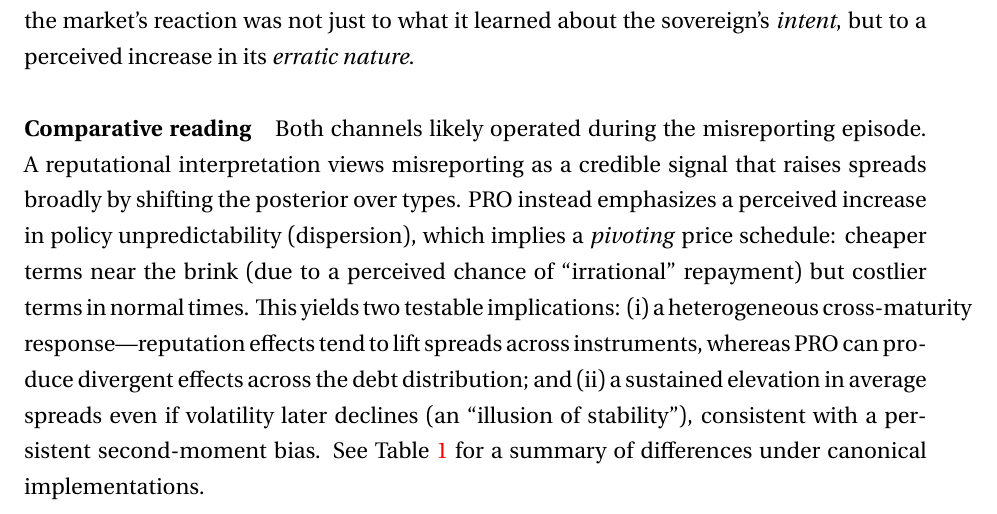
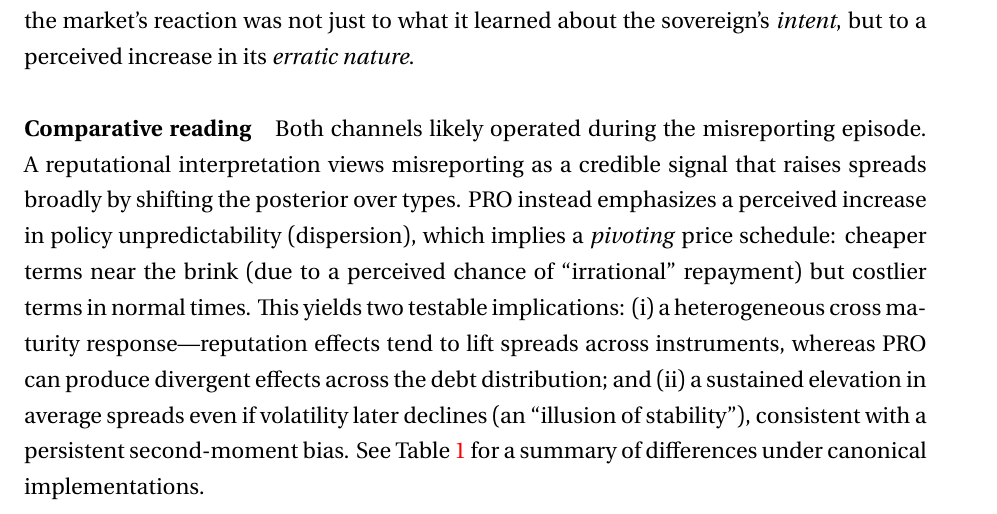
Before and after one commit to ChennoShen239/writing-sample, a LaTeX paper (paper/Long_term/bounded_default.tex): part of page 6 of 65, cut so that both start at the same text. Compiled offline with XeLaTeX.

Commit message:
fix: correct terminology in bounded_default.tex and update binary PDF

```diff
--- a/paper/Long_term/bounded_default.tex
+++ b/paper/Long_term/bounded_default.tex
@@ -309,7 +309,7 @@ broadly by shifting the posterior over types. PRO instead emphasizes a
 perceived increase in policy unpredictability (dispersion), which implies a
 \emph{pivoting} price schedule: cheaper terms near the brink (due to a
 perceived chance of “irrational” repayment) but costlier terms in normal times.
-This yields two testable implications: (i) a heterogeneous cross‑maturity
+This yields two testable implications: (i) a heterogeneous cross maturity
 response—reputation effects tend to lift spreads across instruments, whereas
 PRO can produce divergent effects across the debt distribution; and (ii) a
 sustained elevation in average spreads even if volatility later declines (an
```
Also changed, not shown: paper/Long_term/bounded_default.pdf.
